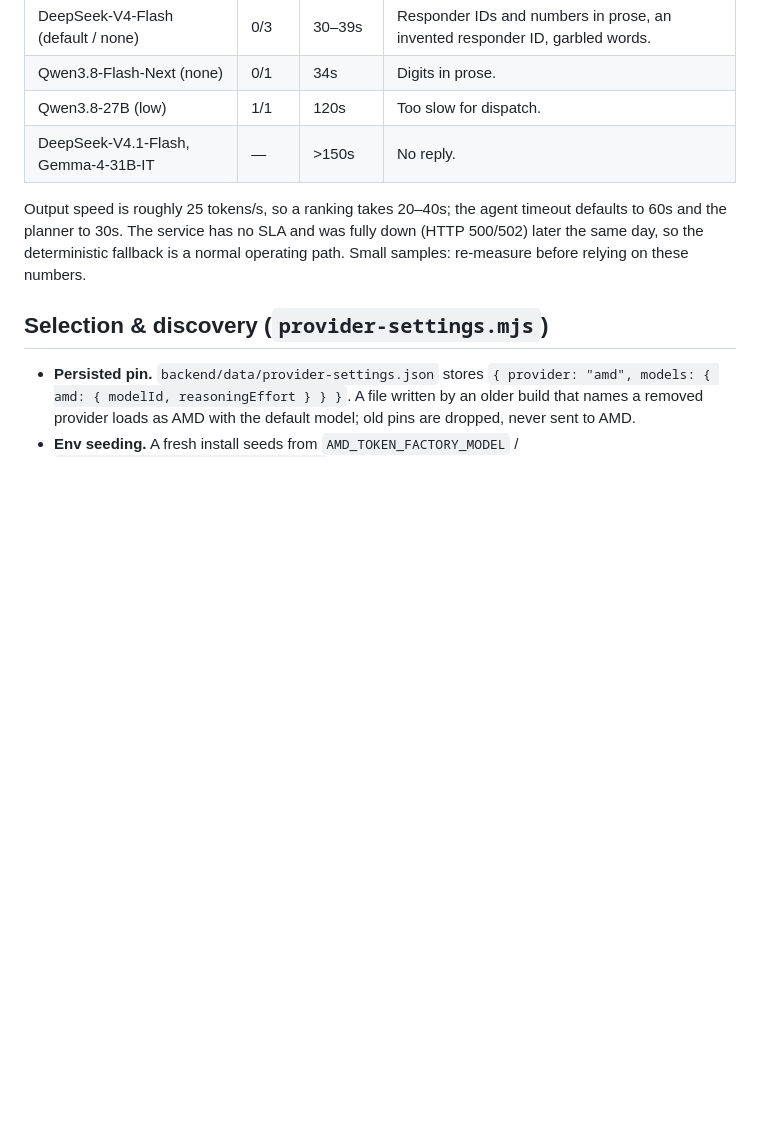
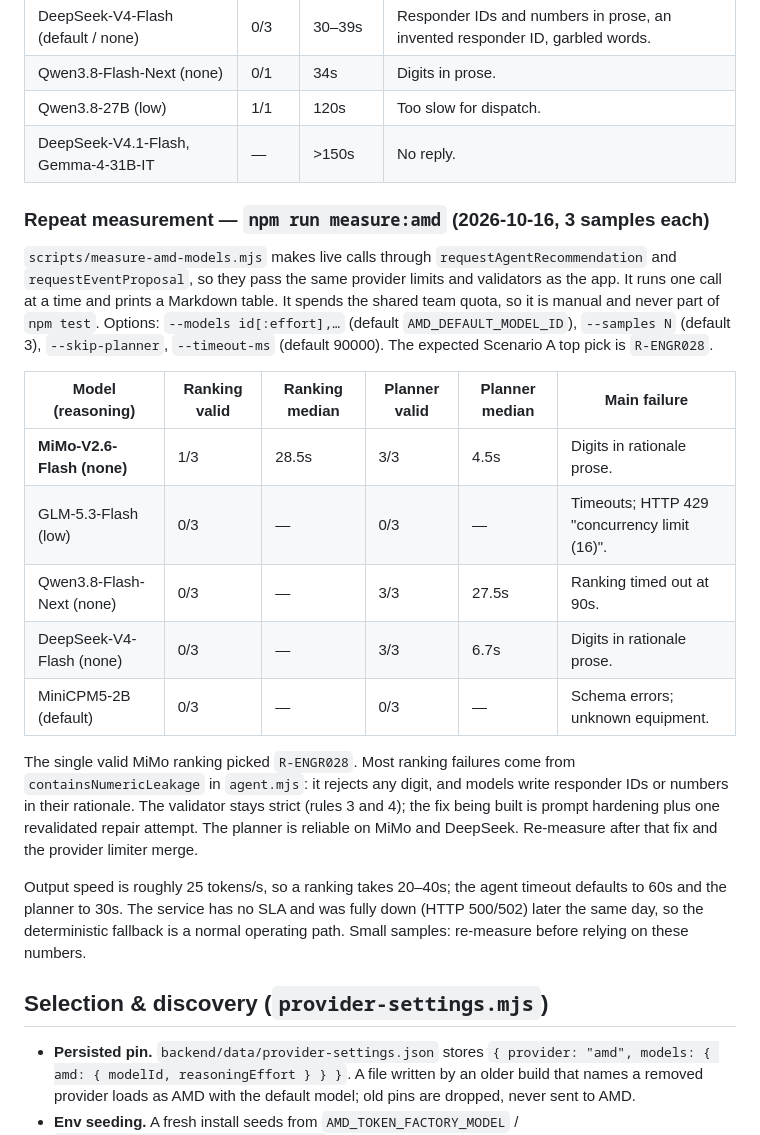
Before and after one commit to e8aura-makodev58/amd-compass, a Markdown page: project-state/backend/model-providers.md, the part around the change. GitHub-like rendering; blank space fills up the shorter version.

Commit message:
docs(project-state): record measure:amd results and per-port E2E
Co-Authored-By: Claude Opus 5.5 <noreply@anthropic.com>

```diff
--- a/project-state/backend/model-providers.md
+++ b/project-state/backend/model-providers.md
@@ -65,6 +65,29 @@ repeats for the leaders. Validity means `validateAgentResult` accepted the outpu
 | Qwen3.8-27B (low) | 1/1 | 120s | Too slow for dispatch. |
 | DeepSeek-V4.1-Flash, Gemma-4-31B-IT | — | >150s | No reply. |
 
+### Repeat measurement — `npm run measure:amd` (2026-10-16, 3 samples each)
+
+`scripts/measure-amd-models.mjs` makes live calls through `requestAgentRecommendation` and
+`requestEventProposal`, so they pass the same provider limits and validators as the app.
+It runs one call at a time and prints a Markdown table. It spends the shared team quota, so
+it is manual and never part of `npm test`. Options: `--models id[:effort],…` (default
+`AMD_DEFAULT_MODEL_ID`), `--samples N` (default 3), `--skip-planner`, `--timeout-ms`
+(default 90000). The expected Scenario A top pick is `R-ENGR028`.
+
+| Model (reasoning) | Ranking valid | Ranking median | Planner valid | Planner median | Main failure |
+|---|---|---|---|---|---|
+| **MiMo-V2.6-Flash (none)** | 1/3 | 28.5s | 3/3 | 4.5s | Digits in rationale prose. |
+| GLM-5.3-Flash (low) | 0/3 | — | 0/3 | — | Timeouts; HTTP 429 "concurrency limit (16)". |
+| Qwen3.8-Flash-Next (none) | 0/3 | — | 3/3 | 27.5s | Ranking timed out at 90s. |
+| DeepSeek-V4-Flash (none) | 0/3 | — | 3/3 | 6.7s | Digits in rationale prose. |
+| MiniCPM5-2B (default) | 0/3 | — | 0/3 | — | Schema errors; unknown equipment. |
+
+The single valid MiMo ranking picked `R-ENGR028`. Most ranking failures come from
+`containsNumericLeakage` in `agent.mjs`: it rejects any digit, and models write responder
+IDs or numbers in their rationale. The validator stays strict (rules 3 and 4); the fix
+being built is prompt hardening plus one revalidated repair attempt. The planner is
+reliable on MiMo and DeepSeek. Re-measure after that fix and the provider limiter merge.
+
 Output speed is roughly 25 tokens/s, so a ranking takes 20–40s; the agent timeout defaults
 to 60s and the planner to 30s. The service has no SLA and was fully down (HTTP 500/502)
 later the same day, so the deterministic fallback is a normal operating path. Small
```
Also changed, not shown: project-state/log.md (+4 -0 lines), project-state/operations/testing.md (+10 -0 lines).
